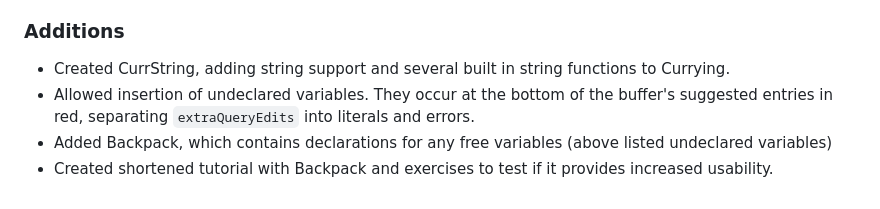
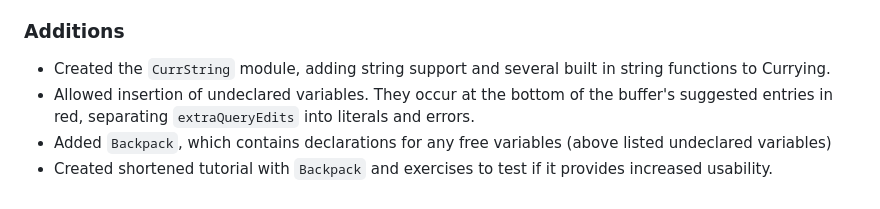
Before and after one commit to MiriamBrunet/pant0graph, a Markdown page: README.md, the part around the change. Drawn GitHub-style.

```diff
--- a/README.md
+++ b/README.md
@@ -72,7 +72,7 @@ paper where Pantograph will force the user to edit in a certain order, always de
 changes involve allowing these errors to be inserted as errors and provided the user with a quick way to resolve them.
 
 ### Additions
-- Created CurrString, adding string support and several built in string functions to Currying.
+- Created the `CurrString` module, adding string support and several built in string functions to Currying.
 - Allowed insertion of undeclared variables. They occur at the bottom of the buffer's suggested entries in red, separating `extraQueryEdits` into literals and errors.
-- Added Backpack, which contains declarations for any free variables (above listed undeclared variables)
-- Created shortened tutorial with Backpack and exercises to test if it provides increased usability.
+- Added `Backpack`, which contains declarations for any free variables (above listed undeclared variables)
+- Created shortened tutorial with `Backpack` and exercises to test if it provides increased usability.
```
